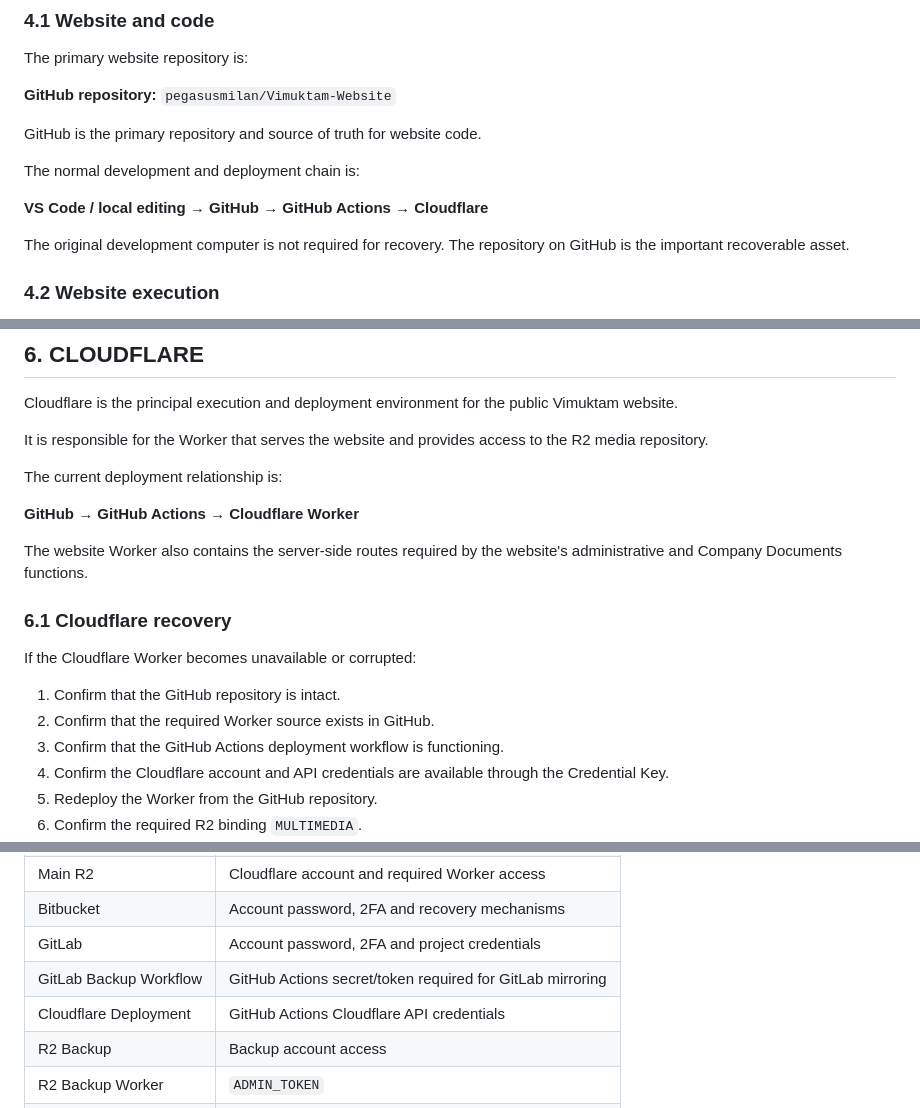
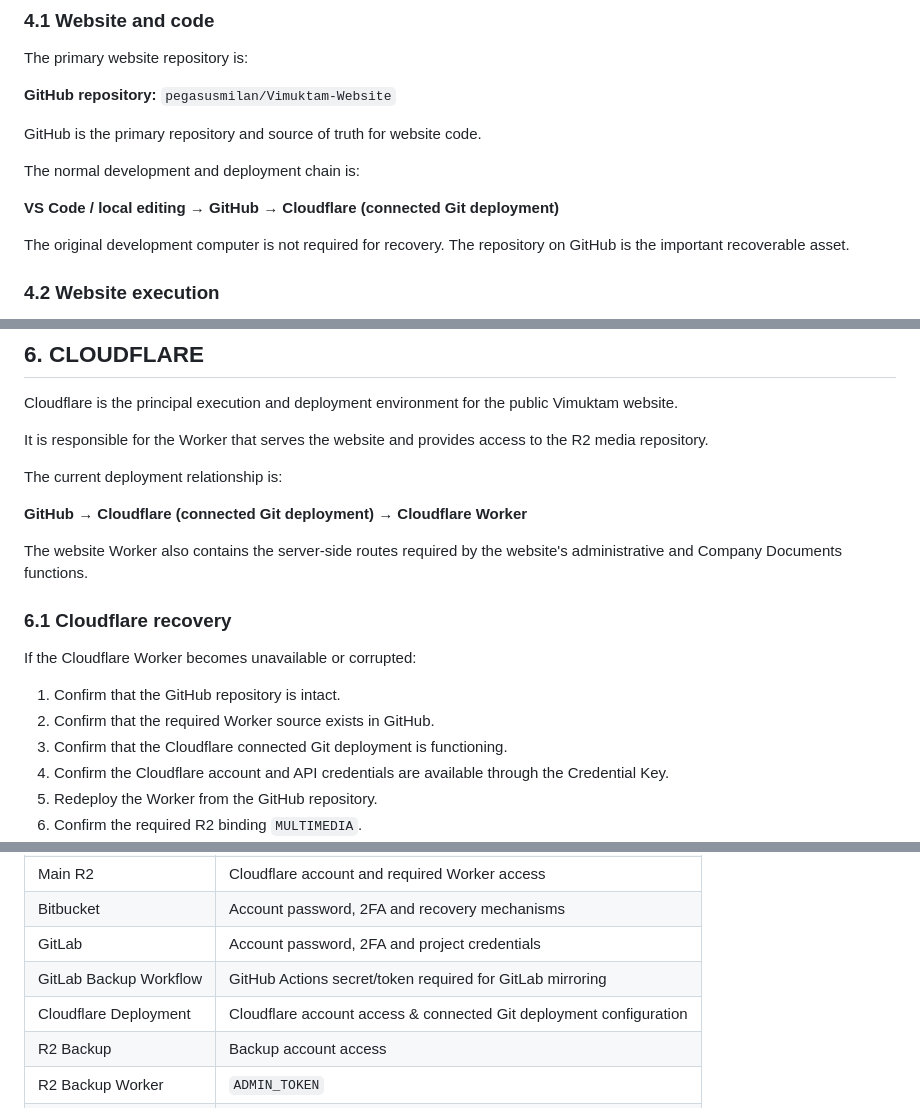
Before and after one commit to pegasusmilan/Vimuktam-Website, a Markdown page: BCP.md, 3 parts joined by grey strips. Rendered like a GitHub page.

Commit message:
Update company document: BCP.md

```diff
--- a/BCP.md
+++ b/BCP.md
@@ -72,7 +72,7 @@ GitHub is the primary repository and source of truth for website code.
 
 The normal development and deployment chain is:
 
-**VS Code / local editing → GitHub → GitHub Actions → Cloudflare**
+**VS Code / local editing → GitHub → Cloudflare (connected Git deployment)**
 
 The original development computer is not required for recovery. The repository on GitHub is the important recoverable asset.
 
@@ -184,7 +184,7 @@ It is responsible for the Worker that serves the website and provides access to
 
 The current deployment relationship is:
 
-**GitHub → GitHub Actions → Cloudflare Worker**
+**GitHub → Cloudflare (connected Git deployment) → Cloudflare Worker**
 
 The website Worker also contains the server-side routes required by the website's administrative and Company Documents functions.
 
@@ -194,7 +194,7 @@ If the Cloudflare Worker becomes unavailable or corrupted:
 
 1. Confirm that the GitHub repository is intact.
 2. Confirm that the required Worker source exists in GitHub.
-3. Confirm that the GitHub Actions deployment workflow is functioning.
+3. Confirm that the Cloudflare connected Git deployment is functioning.
 4. Confirm the Cloudflare account and API credentials are available through the Credential Key.
 5. Redeploy the Worker from the GitHub repository.
 6. Confirm the required R2 binding `MULTIMEDIA`.
@@ -449,7 +449,7 @@ The following credential categories must exist and remain recoverable:
 | Bitbucket | Account password, 2FA and recovery mechanisms |
 | GitLab | Account password, 2FA and project credentials |
 | GitLab Backup Workflow | GitHub Actions secret/token required for GitLab mirroring |
-| Cloudflare Deployment | GitHub Actions Cloudflare API credentials |
+| Cloudflare Deployment | Cloudflare account access & connected Git deployment configuration |
 | R2 Backup | Backup account access |
 | R2 Backup Worker | `ADMIN_TOKEN` |
 | Main-to-backup transfer | `BACKUP_UPLOAD_TOKEN` |
```
